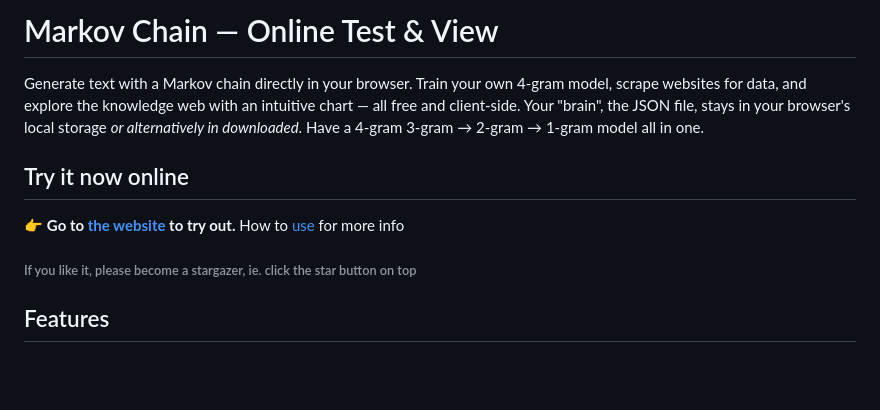
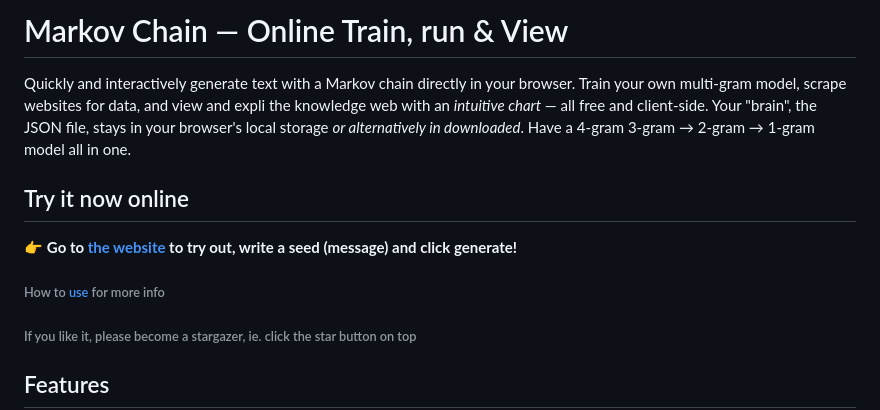
Before and after one commit to OxillenGlow/MarkovChain-Online-test-and-view, a Markdown page: README.md, the part around the change. Rendered like a GitHub page; blank space fills up the shorter version.

Commit message:
Revise README for clarity and enhanced description
Updated README to clarify functionality and improve wording.

```diff
--- a/README.md
+++ b/README.md
@@ -1,10 +1,9 @@
-# Markov Chain — Online Test & View
-
-Generate text with a Markov chain directly in your browser. Train your own 4-gram model, scrape websites for data, and explore the knowledge web with an intuitive chart — all free and client-side. Your "brain", the JSON file, stays in your browser's local storage *or alternatively in downloaded*. Have a 4-gram 3-gram → 2-gram → 1-gram model all in one.
+# Markov Chain — Online Train, run & View
+Quickly and interactively generate text with a Markov chain directly in your browser. Train your own multi-gram model, scrape websites for data, and view and expli the knowledge web with an _intuitive chart_ — all free and client-side. Your "brain", the JSON file, stays in your browser's local storage *or alternatively in downloaded*. Have a 4-gram 3-gram → 2-gram → 1-gram model all in one.
 ## Try it now online
 
-👉 **Go to [the website](https://oxillenglow.github.io/MarkovChain-Online-test-and-view/index.html) to try out.**
-How to [use](https://github.com/OxillenGlow/MarkovChain-Online-test-and-view/blob/main/README.md#quick-start) for more info
+👉 **Go to [the website](https://oxillenglow.github.io/MarkovChain-Online-test-and-view/index.html) to try out, write a seed (message) and click generate!**
+###### How to [use](https://github.com/OxillenGlow/MarkovChain-Online-test-and-view/blob/main/README.md#quick-start) for more info
 ###### If you like it, please become a stargazer, ie. click the star button on top
 ## Features
 
```
